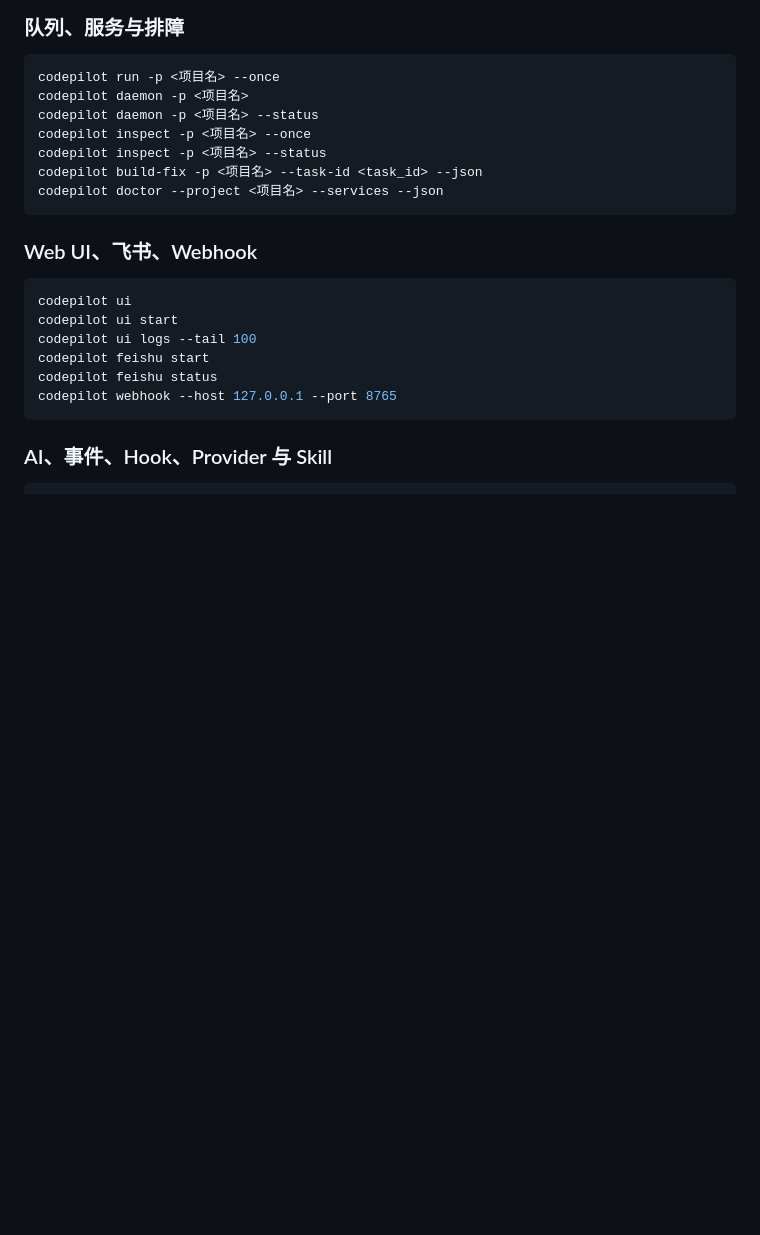
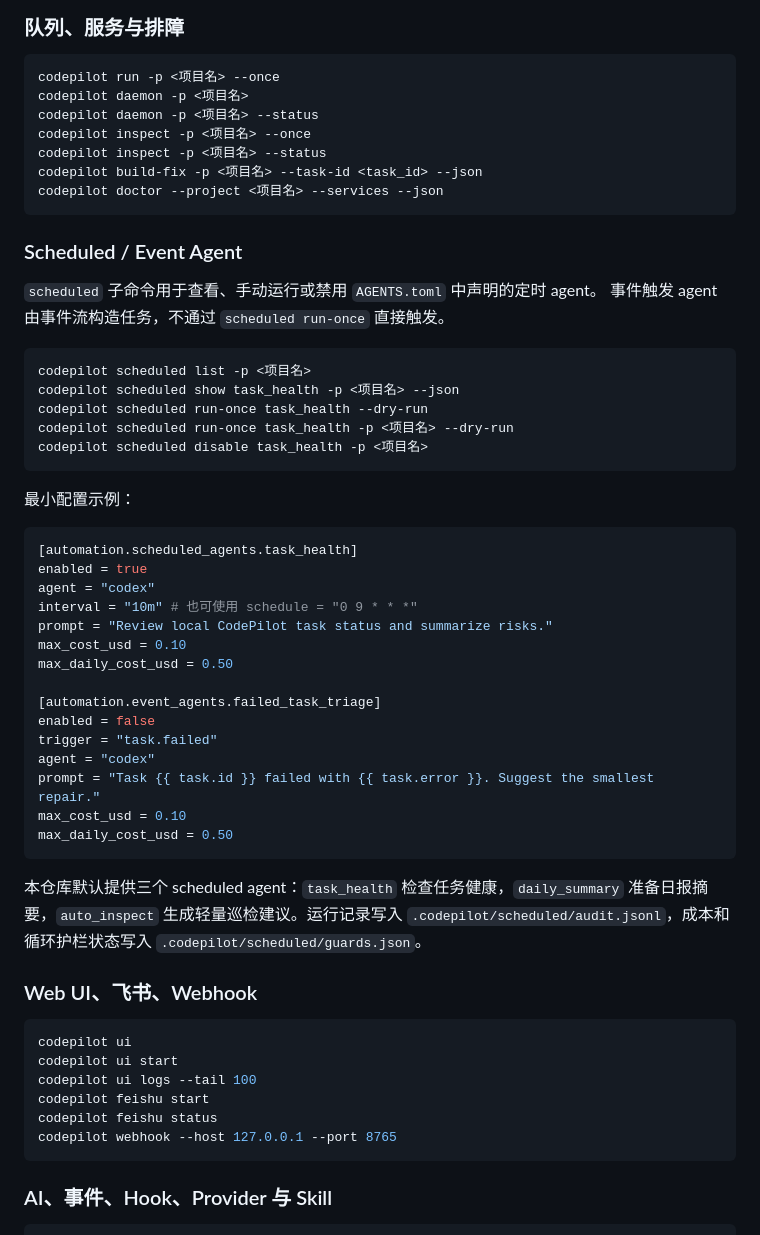
Before and after one commit to shuaidd1223/codepilot, a Markdown page: README.md, the part around the change. GitHub-like rendering; blank space fills up the shorter version.

Commit message:
task #259: 补充 README 和 docs 使用说明

````diff
--- a/README.md
+++ b/README.md
@@ -74,6 +74,44 @@ codepilot inspect -p <项目名> --status
 codepilot build-fix -p <项目名> --task-id <task_id> --json
 codepilot doctor --project <项目名> --services --json
 ```
+
+### Scheduled / Event Agent
+
+`scheduled` 子命令用于查看、手动运行或禁用 `AGENTS.toml` 中声明的定时 agent。
+事件触发 agent 由事件流构造任务，不通过 `scheduled run-once` 直接触发。
+
+```bash
+codepilot scheduled list -p <项目名>
+codepilot scheduled show task_health -p <项目名> --json
+codepilot scheduled run-once task_health --dry-run
+codepilot scheduled run-once task_health -p <项目名> --dry-run
+codepilot scheduled disable task_health -p <项目名>
+```
+
+最小配置示例：
+
+```toml
+[automation.scheduled_agents.task_health]
+enabled = true
+agent = "codex"
+interval = "10m" # 也可使用 schedule = "0 9 * * *"
+prompt = "Review local CodePilot task status and summarize risks."
+max_cost_usd = 0.10
+max_daily_cost_usd = 0.50
+
+[automation.event_agents.failed_task_triage]
+enabled = false
+trigger = "task.failed"
+agent = "codex"
+prompt = "Task {{ task.id }} failed with {{ task.error }}. Suggest the smallest repair."
+max_cost_usd = 0.10
+max_daily_cost_usd = 0.50
+```
+
+本仓库默认提供三个 scheduled agent：`task_health` 检查任务健康，`daily_summary`
+准备日报摘要，`auto_inspect` 生成轻量巡检建议。运行记录写入
+`.codepilot/scheduled/audit.jsonl`，成本和循环护栏状态写入
+`.codepilot/scheduled/guards.json`。
 
 ### Web UI、飞书、Webhook
 
````
Also changed, not shown: docs/说明文档.zh-CN.md (+75 -0 lines).
